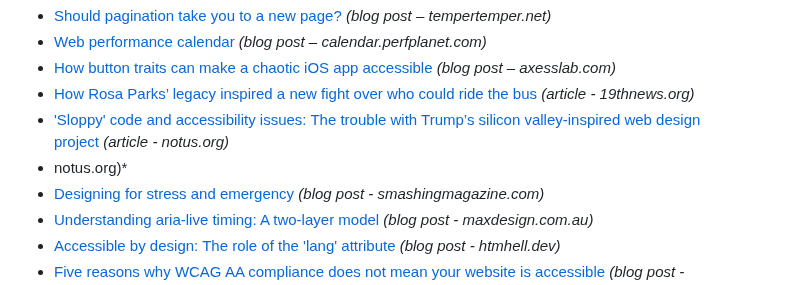
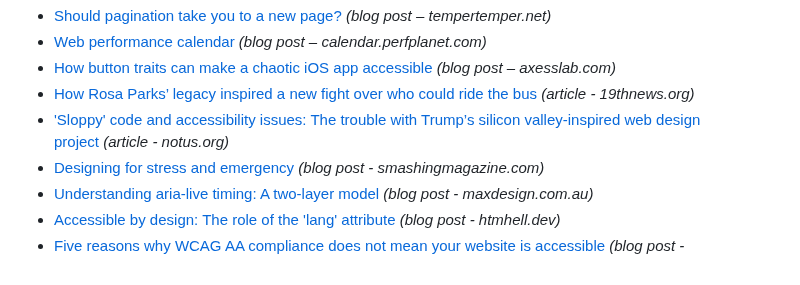
Before and after one commit to davidakennedy/a11yweekly.com, a Markdown page: _src/issues/478.md, the part around the change. GitHub-like rendering.

Commit message:
Fix typo

```diff
--- a/_src/issues/478.md
+++ b/_src/issues/478.md
@@ -27,7 +27,6 @@ We just launched dark mode for AAArdvark because the tools we use for testing fo
 - [How button traits can make a chaotic iOS app accessible](https://axesslab.com/how-button-traits-can-make-a-chaotic-ios-app-accessible/) *(blog post – axesslab.com)*
 - [How Rosa Parks’ legacy inspired a new fight over who could ride the bus](https://19thnews.org/2025/12/rosa-parks-influence-disability-rights-movement/) *(article - 19thnews.org)*
 - ['Sloppy' code and accessibility issues: The trouble with Trump’s silicon valley-inspired web design project](https://www.notus.org/trump-white-house/silicon-valley-government-websites-national-design-studio) *(article - notus.org)*
-- notus.org)\*
 - [Designing for stress and emergency](https://www.smashingmagazine.com/2025/11/designing-for-stress-emergency/) *(blog post - smashingmagazine.com)*
 - [Understanding aria-live timing: A two-layer model](https://www.maxdesign.com.au/articles/aria-live-timing.html) *(blog post - maxdesign.com.au)*
 - [Accessible by design: The role of the 'lang' attribute](https://htmhell.dev/adventcalendar/2025/6/) *(blog post - htmhell.dev)*
```
